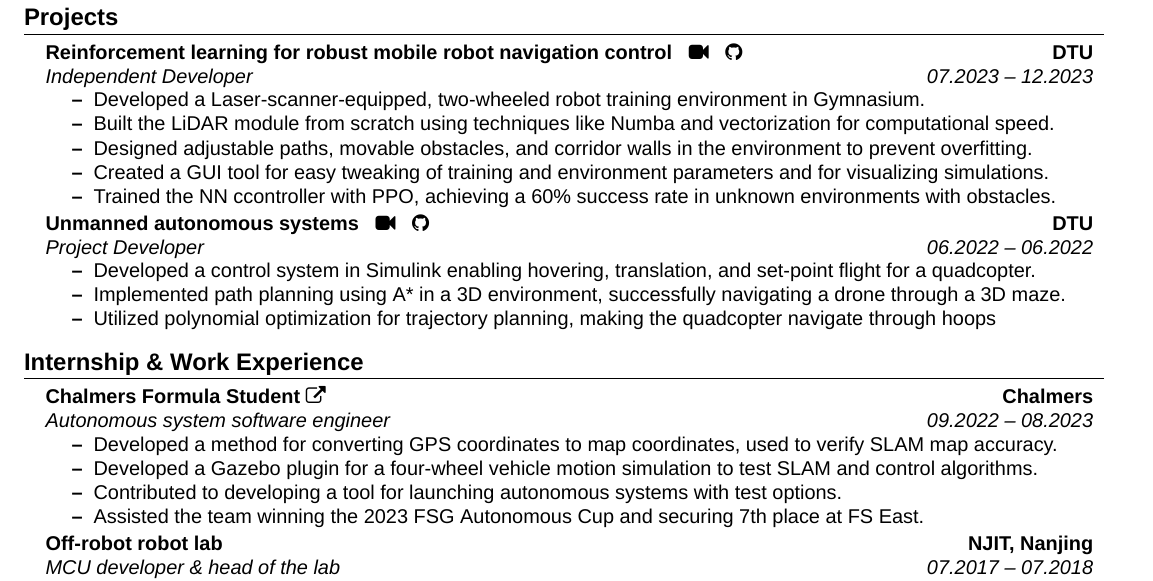
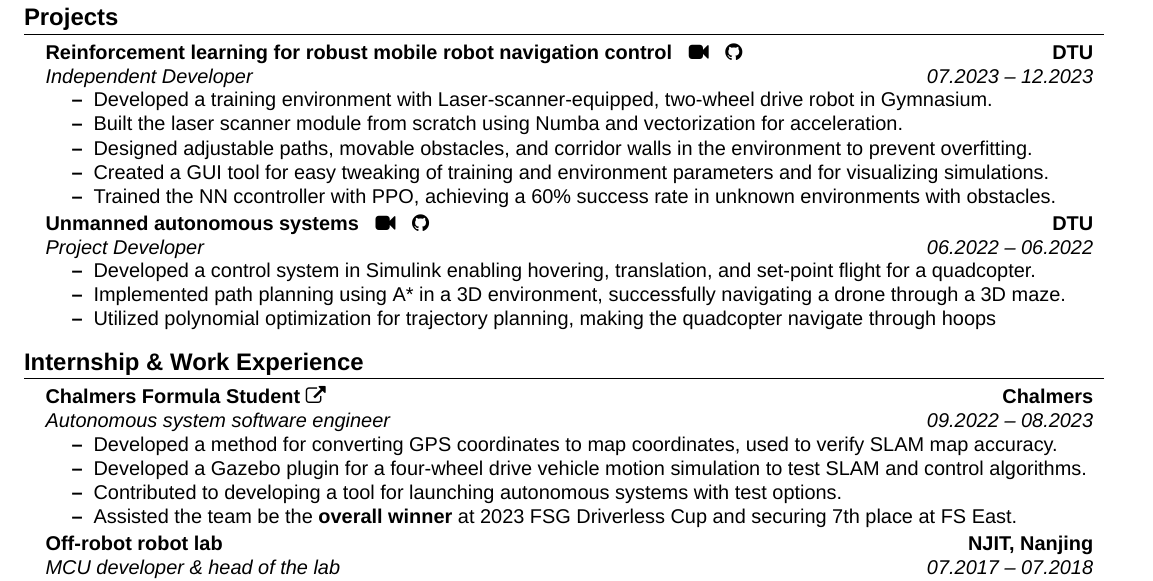
Before and after one commit to SpartanTan/CV, a LaTeX CV (cv_en.tex): part of the page, cut so that both start at the same text. Compiled offline with XeLaTeX; a missing font is replaced by an installed copy or a similar font.

Commit message:
文段小修改

```diff
--- a/cv_en.tex
+++ b/cv_en.tex
@@ -146,8 +146,8 @@ I studied Autonomous Systems at DTU and Chalmers, specializing in software devel
       mobile robot navigation control \; \href{https://1drv.ms/v/s!Al-YZOpjHxorgslaTIu4oeTj8TYROw?e=EflSJj}{\faVideoCamera} \;  \href{https://github.com/SpartanTan/RLATR}{\faGithub}}}{DTU}
       {Independent Developer}{07.2023 -- 12.2023}
       \resumeItemListStart
-        \resumeItem{Developed a Laser-scanner-equipped, two-wheeled robot training environment in Gymnasium.}
-        \resumeItem{Built the LiDAR module from scratch using techniques like Numba and vectorization for computational speed.}
+        \resumeItem{Developed a training environment with  Laser-scanner-equipped, two-wheel drive robot in Gymnasium.}
+        \resumeItem{Built the laser scanner module from scratch using Numba and vectorization for acceleration.}
         \resumeItem{Designed adjustable paths, movable obstacles, and corridor walls in the environment to prevent overfitting.}
         \resumeItem{Created a GUI tool for easy tweaking of training and environment parameters and for visualizing simulations.} \resumeItem{Trained the NN ccontroller with PPO, achieving a 60\% success rate in unknown environments with obstacles.}
       \resumeItemListEnd
@@ -171,9 +171,9 @@ I studied Autonomous Systems at DTU and Chalmers, specializing in software devel
       {Autonomous system software engineer}{09.2022 -- 08.2023}
       \resumeItemListStart
         \resumeItem{Developed a method for converting GPS coordinates to map coordinates, used to verify SLAM map accuracy.}
-        \resumeItem{Developed a Gazebo plugin for a four-wheel vehicle motion simulation to test SLAM and control algorithms.}
+        \resumeItem{Developed a Gazebo plugin for a four-wheel drive vehicle motion simulation to test SLAM and control algorithms.}
         \resumeItem{Contributed to developing a tool for launching autonomous systems with test options.}
-        \resumeItem{Assisted the team winning the 2023 FSG Autonomous Cup and securing 7th place at FS East.}
+        \resumeItem{Assisted the team be the \textbf{overall winner} at 2023 FSG Driverless Cup and securing 7th place at FS East.}
       \resumeItemListEnd
   %   \resumeSubheading
     %   {凉善公益}{龙门乡塔哈村小学, 凉山彝族自治州}
```
Also changed, not shown: cv_en.pdf.
